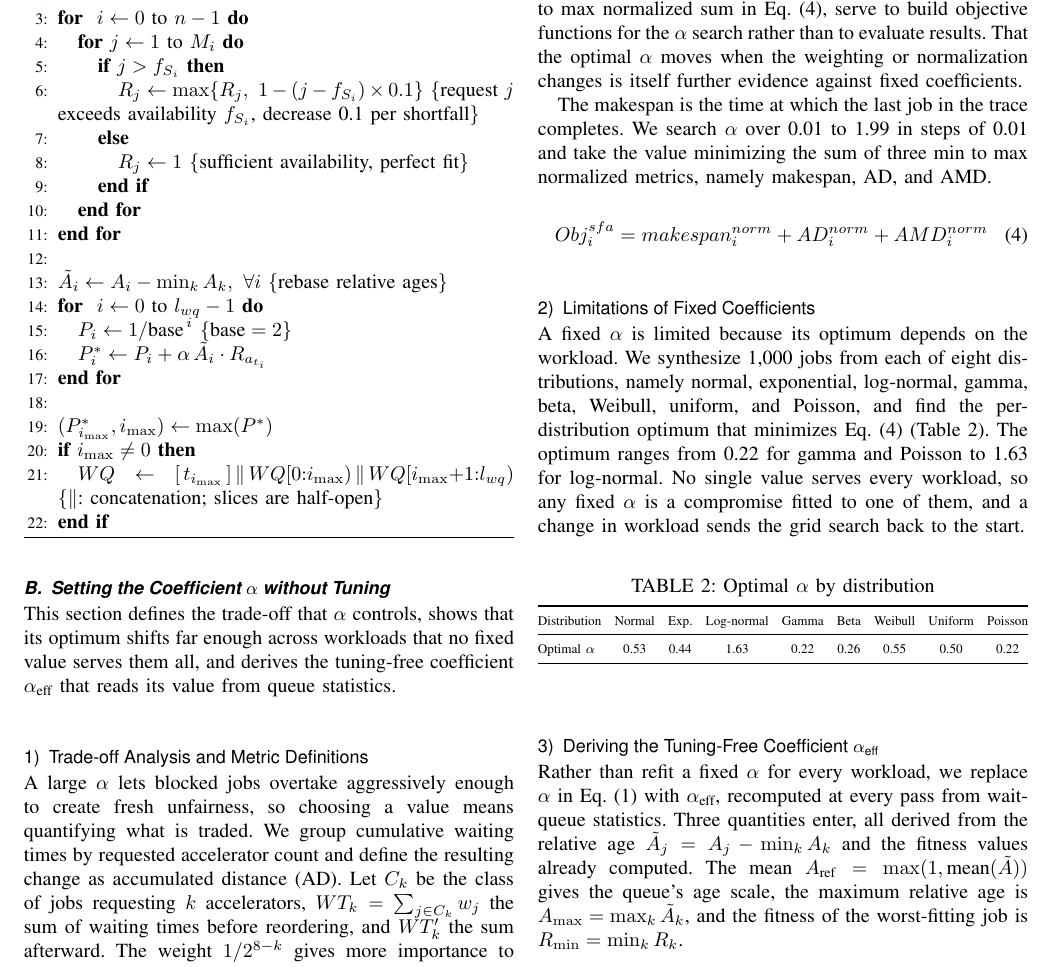
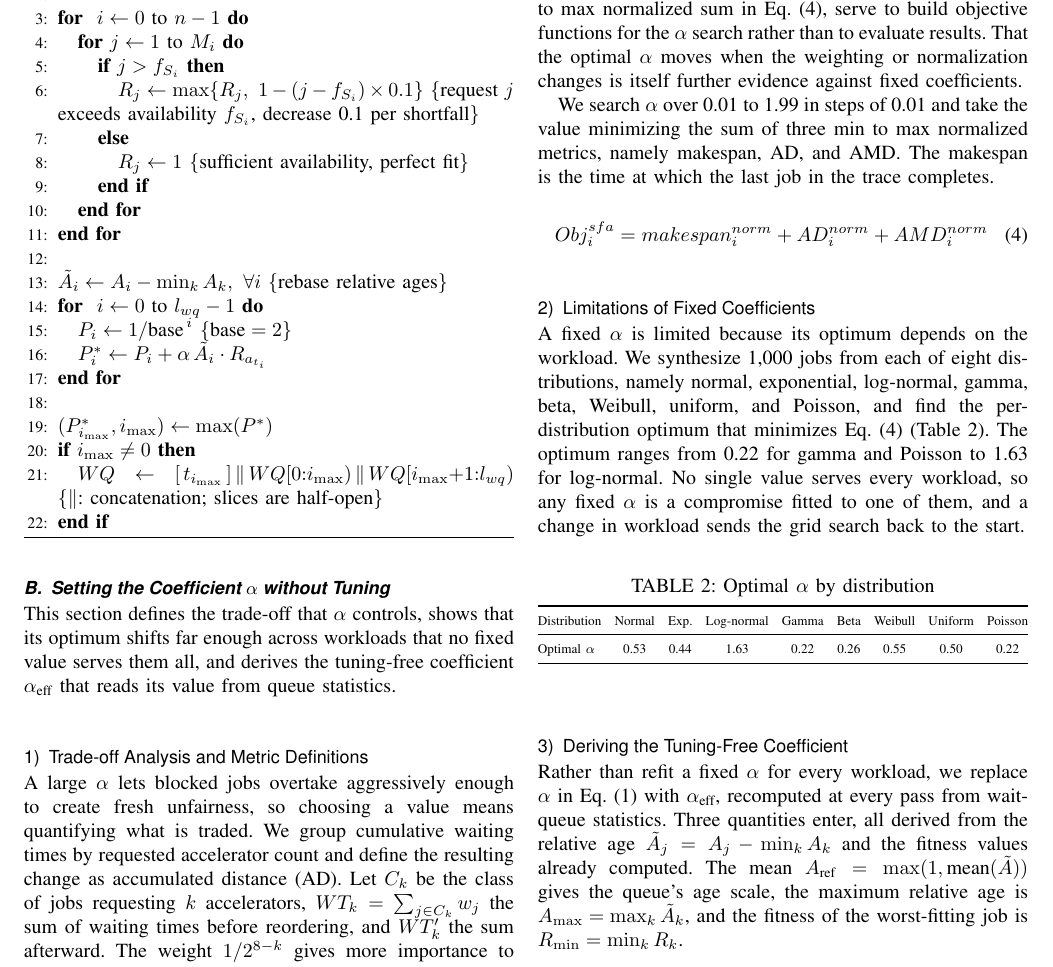
Before and after one commit to mystous/gpu_scheduler, a LaTeX paper (sn-article-en-1_polished.tex): part of page 7 of 13, cut so that both start at the same text. Compiled offline with pdfLaTeX.

Commit message:
Updates from Overleaf

```diff
--- a/sn-article-en-1_polished.tex
+++ b/sn-article-en-1_polished.tex
@@ -267,7 +267,7 @@ AMD = \sum_{k=1}^8 \frac{\max\limits_{j\in C_k} w'_j \;-\; \max\limits_{j\in C_k
 
 Here $w_j$ and $w'_j$ denote waiting times before and after reordering. AD captures the overall skew in waiting times and AMD captures the worst wait within each class, so minimizing both at once targets average fairness and starvation suppression together. Both quantities, along with their min to max normalized sum in Eq.~\eqref{eq:09}, serve to build objective functions for the $\alpha$ search rather than to evaluate results. That the optimal $\alpha$ moves when the weighting or normalization changes is itself further evidence against fixed coefficients.
 
-The makespan is the time at which the last job in the trace completes. We search $\alpha$ over 0.01 to 1.99 in steps of 0.01 and take the value minimizing the sum of three min to max normalized metrics, namely makespan, AD, and AMD.
+We search $\alpha$ over 0.01 to 1.99 in steps of 0.01 and take the value minimizing the sum of three min to max normalized metrics, namely makespan, AD, and AMD. The makespan is the time at which the last job in the trace completes.
 
 \begin{equation}
 Obj_i^{sfa} = makespan_i^{norm} + AD_i^{norm} + AMD_i^{norm}
@@ -294,7 +294,7 @@ Optimal $\alpha$ & 0.53 & 0.44 & 1.63 & 0.22 & 0.26 & 0.55 & 0.50 & 0.22 \\
 \end{tabular}}
 \end{table}
 
-\subsubsection{Deriving the Tuning-Free Coefficient $\alpha_{\text{eff}}$}\label{alphaeff}
+\subsubsection{Deriving the Tuning-Free Coefficient} \label{alphaeff}
 Rather than refit a fixed $\alpha$ for every workload, we replace $\alpha$ in Eq.~\eqref{eq:01} with $\alpha_{\text{eff}}$, recomputed at every pass from wait-queue statistics. Three quantities enter, all derived from the relative age $\tilde A_j = A_j - \min_k A_k$ and the fitness values already computed. The mean $A_{\text{ref}} = \max(1,\text{mean}(\tilde A))$ gives the queue's age scale, the maximum relative age is $A_{\max}=\max_k \tilde A_k$, and the fitness of the worst-fitting job is $R_{\min}=\min_k R_k$.
 
 \begin{equation}
```
